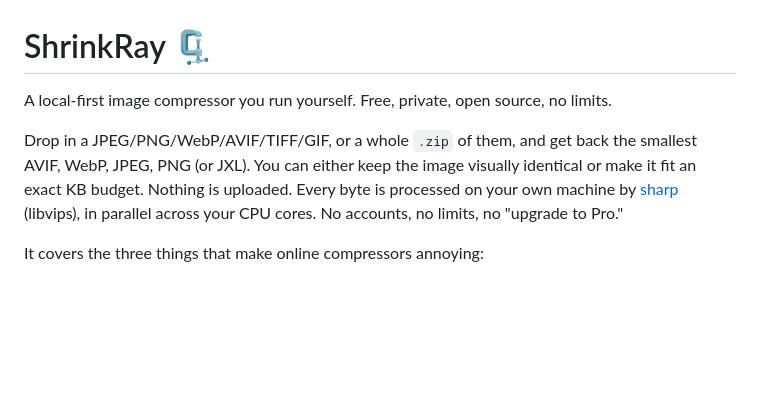
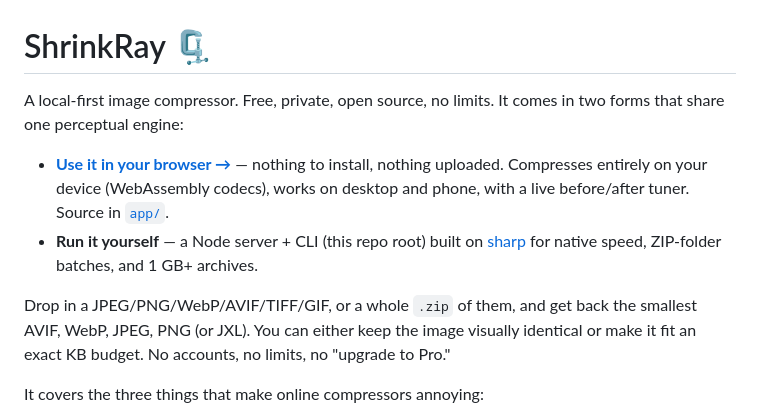
Before and after one commit to mfahadiqbalofcl/shrinkray, a Markdown page: README.md, the part around the change. GitHub-like rendering; blank space fills up the shorter version.

Commit message:
docs: README points to the live browser app (shrinkray-app.vercel.app)

```diff
--- a/README.md
+++ b/README.md
@@ -1,8 +1,11 @@
 # ShrinkRay 🗜️
 
-A local-first image compressor you run yourself. Free, private, open source, no limits.
+A local-first image compressor. Free, private, open source, no limits. It comes in two forms that share one perceptual engine:
 
-Drop in a JPEG/PNG/WebP/AVIF/TIFF/GIF, or a whole `.zip` of them, and get back the smallest AVIF, WebP, JPEG, PNG (or JXL). You can either keep the image visually identical or make it fit an exact KB budget. Nothing is uploaded. Every byte is processed on your own machine by [sharp](https://sharp.pixelplumbing.com/) (libvips), in parallel across your CPU cores. No accounts, no limits, no "upgrade to Pro."
+- **[Use it in your browser →](https://shrinkray-app.vercel.app)** — nothing to install, nothing uploaded. Compresses entirely on your device (WebAssembly codecs), works on desktop and phone, with a live before/after tuner. Source in [`app/`](app/).
+- **Run it yourself** — a Node server + CLI (this repo root) built on [sharp](https://sharp.pixelplumbing.com/) for native speed, ZIP-folder batches, and 1 GB+ archives.
+
+Drop in a JPEG/PNG/WebP/AVIF/TIFF/GIF, or a whole `.zip` of them, and get back the smallest AVIF, WebP, JPEG, PNG (or JXL). You can either keep the image visually identical or make it fit an exact KB budget. No accounts, no limits, no "upgrade to Pro."
 
 It covers the three things that make online compressors annoying:
 
```
